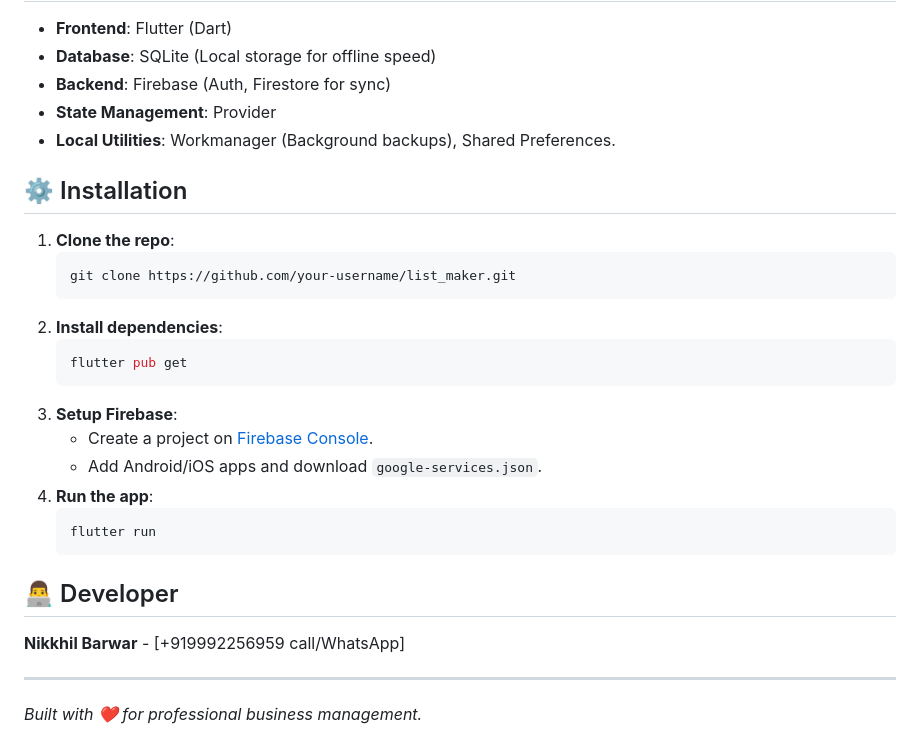
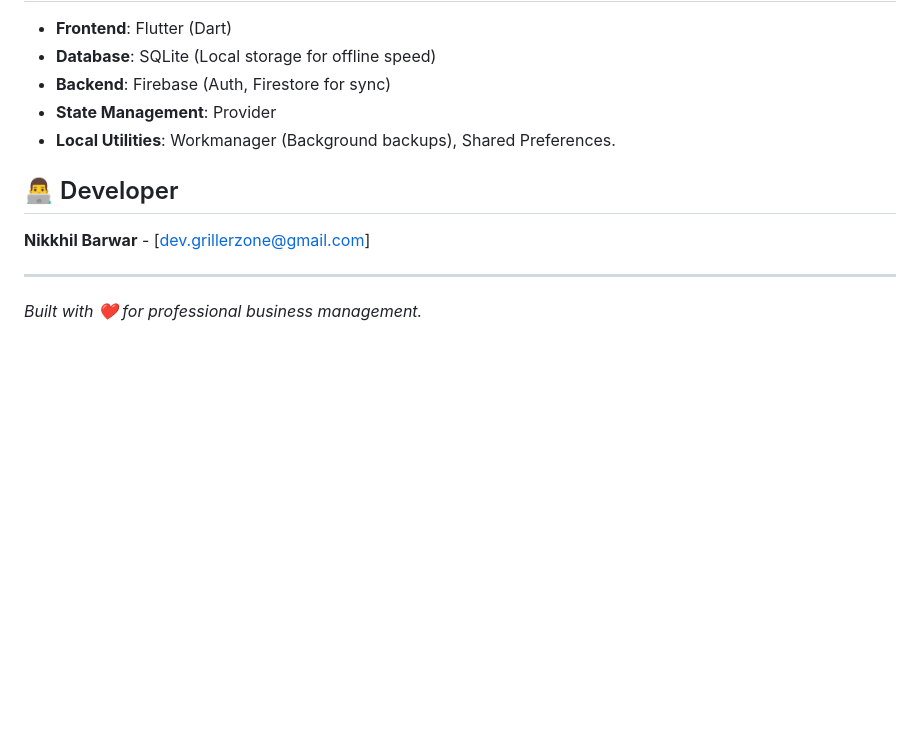
Before and after one commit to nikkhilbarwar/apna_hisaab, a Markdown page: README.md, the part around the change. Rendered like a GitHub page; blank space fills up the shorter version.

````diff
--- a/README.md
+++ b/README.md
@@ -52,26 +52,8 @@
 - **State Management**: Provider
 - **Local Utilities**: Workmanager (Background backups), Shared Preferences.
 
-## ⚙️ Installation
-
-1. **Clone the repo**:
-   ```sh
-   git clone https://github.com/your-username/list_maker.git
-   ```
-2. **Install dependencies**:
-   ```sh
-   flutter pub get
-   ```
-3. **Setup Firebase**:
-   - Create a project on [Firebase Console](https://console.firebase.google.com/).
-   - Add Android/iOS apps and download `google-services.json`.
-4. **Run the app**:
-   ```sh
-   flutter run
-   ```
-
 ## 👨‍💻 Developer
-**Nikkhil Barwar** - [+919992256959 call/WhatsApp]
+**Nikkhil Barwar** - [dev.grillerzone@gmail.com]
 
 ---
 *Built with ❤️ for professional business management.*
````
